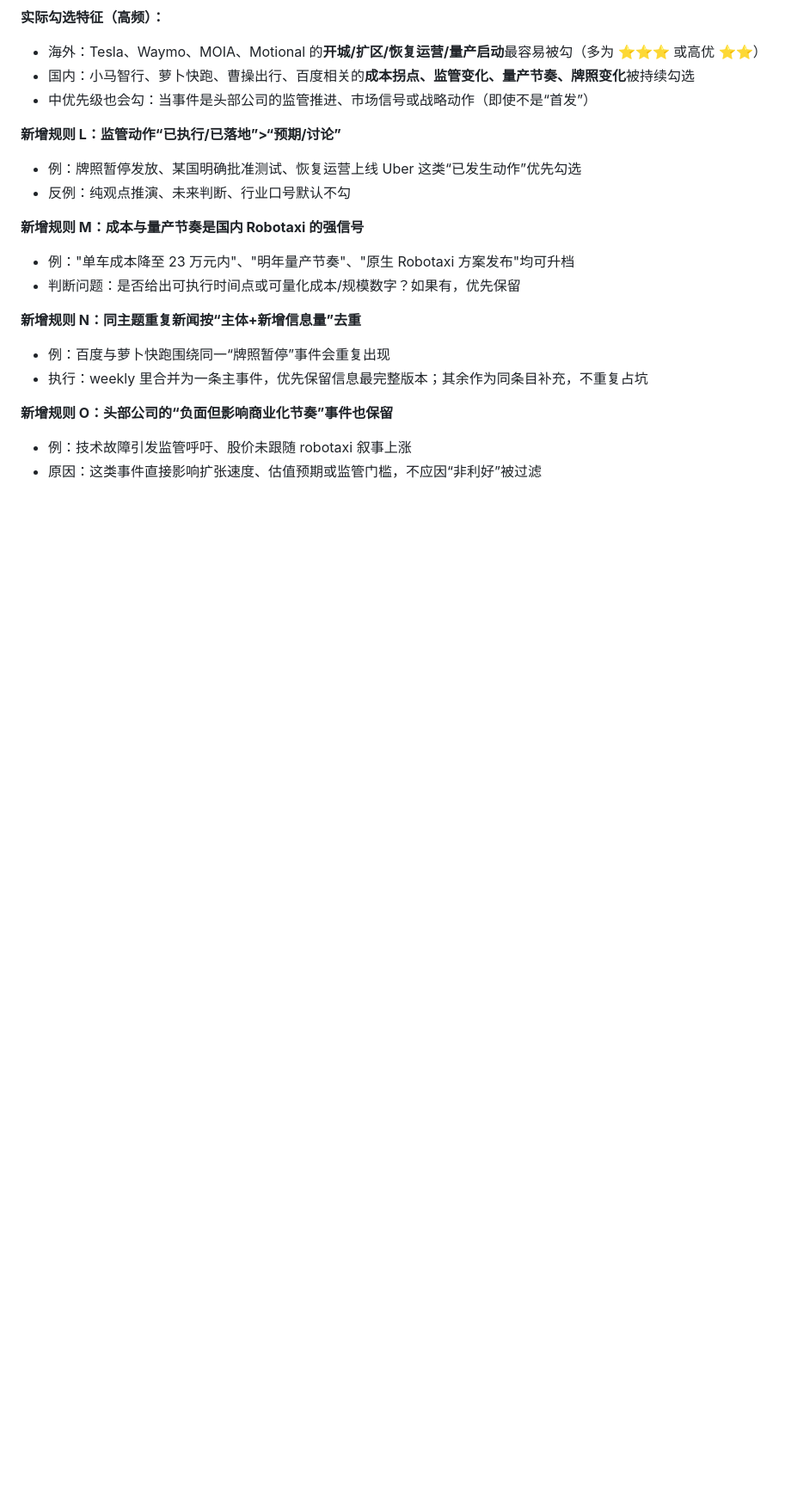
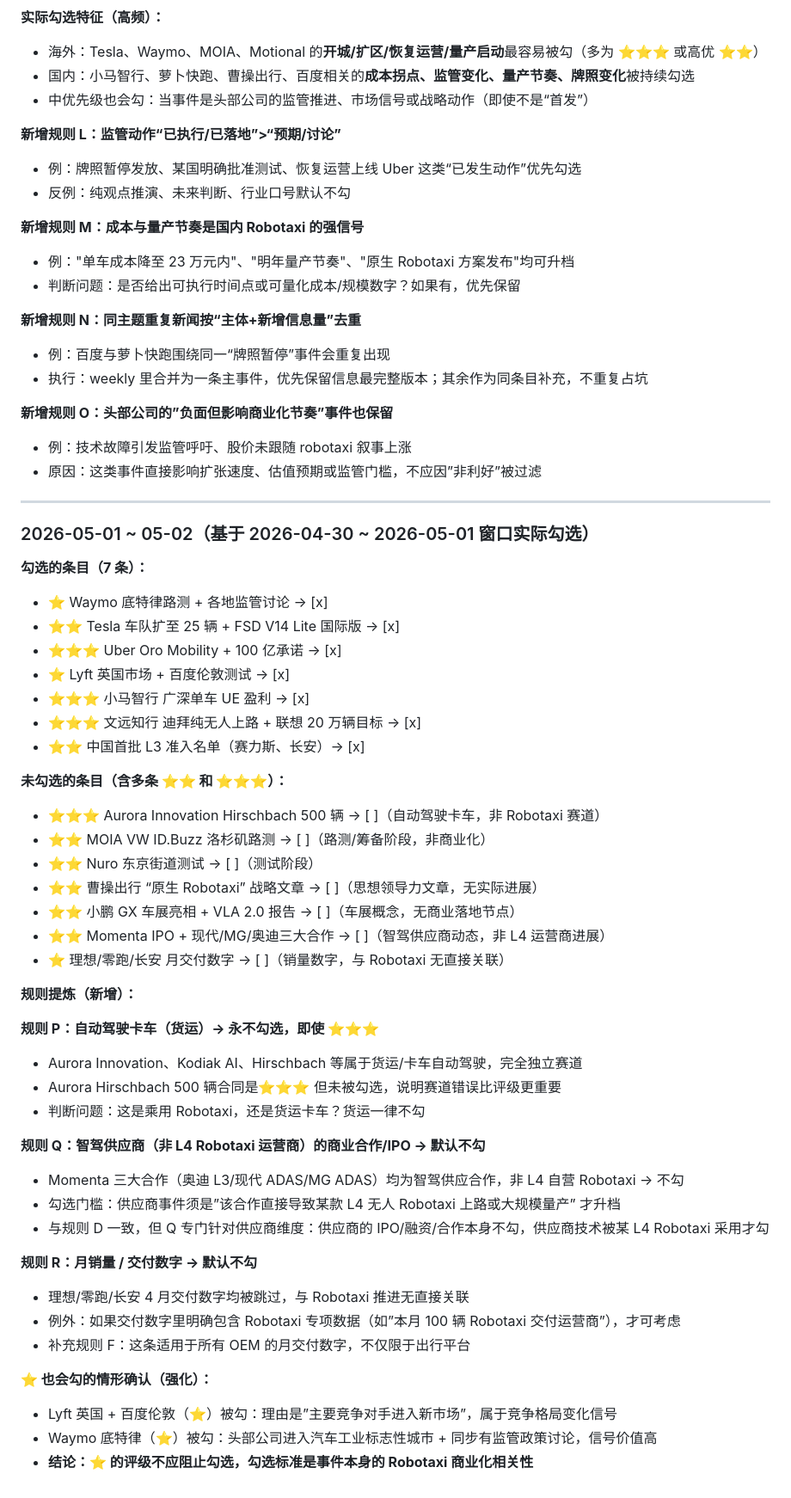
Before and after one commit to qlqymzhybmr/robotaxi-news, a Markdown page: important-examples.md, the part around the change. Shown at 86% size. Rendered like a GitHub page; blank space fills up the shorter version.

Commit message:
chore: 更新重要新闻勾选学习规则（2026-05-01~02 标注）

```diff
--- a/important-examples.md
+++ b/important-examples.md
@@ -303,6 +303,50 @@ Zoox、Uber、Wayve、小鹏、华为鸿蒙、Momenta、元戎、地平线:默
 - 例：百度与萝卜快跑围绕同一“牌照暂停”事件会重复出现
 - 执行：weekly 里合并为一条主事件，优先保留信息最完整版本；其余作为同条目补充，不重复占坑
 
-**新增规则 O：头部公司的“负面但影响商业化节奏”事件也保留**
+**新增规则 O：头部公司的”负面但影响商业化节奏”事件也保留**
 - 例：技术故障引发监管呼吁、股价未跟随 robotaxi 叙事上涨
-- 原因：这类事件直接影响扩张速度、估值预期或监管门槛，不应因“非利好”被过滤
+- 原因：这类事件直接影响扩张速度、估值预期或监管门槛，不应因”非利好”被过滤
+
+---
+
+### 2026-05-01 ~ 05-02（基于 2026-04-30 ~ 2026-05-01 窗口实际勾选）
+
+**勾选的条目（7 条）：**
+- ⭐ Waymo 底特律路测 + 各地监管讨论 → [x]
+- ⭐⭐ Tesla 车队扩至 25 辆 + FSD V14 Lite 国际版 → [x]
+- ⭐⭐⭐ Uber Oro Mobility + 100 亿承诺 → [x]
+- ⭐ Lyft 英国市场 + 百度伦敦测试 → [x]
+- ⭐⭐⭐ 小马智行 广深单车 UE 盈利 → [x]
+- ⭐⭐⭐ 文远知行 迪拜纯无人上路 + 联想 20 万辆目标 → [x]
+- ⭐⭐ 中国首批 L3 准入名单（赛力斯、长安）→ [x]
+
+**未勾选的条目（含多条 ⭐⭐ 和 ⭐⭐⭐）：**
+- ⭐⭐⭐ Aurora Innovation Hirschbach 500 辆 → [ ]（自动驾驶卡车，非 Robotaxi 赛道）
+- ⭐⭐ MOIA VW ID.Buzz 洛杉矶路测 → [ ]（路测/筹备阶段，非商业化）
+- ⭐⭐ Nuro 东京街道测试 → [ ]（测试阶段）
+- ⭐⭐ 曹操出行 “原生 Robotaxi” 战略文章 → [ ]（思想领导力文章，无实际进展）
+- ⭐⭐ 小鹏 GX 车展亮相 + VLA 2.0 报告 → [ ]（车展概念，无商业落地节点）
+- ⭐⭐ Momenta IPO + 现代/MG/奥迪三大合作 → [ ]（智驾供应商动态，非 L4 运营商进展）
+- ⭐ 理想/零跑/长安 月交付数字 → [ ]（销量数字，与 Robotaxi 无直接关联）
+
+**规则提炼（新增）：**
+
+**规则 P：自动驾驶卡车（货运）→ 永不勾选，即使 ⭐⭐⭐**
+- Aurora Innovation、Kodiak AI、Hirschbach 等属于货运/卡车自动驾驶，完全独立赛道
+- Aurora Hirschbach 500 辆合同是⭐⭐⭐ 但未被勾选，说明赛道错误比评级更重要
+- 判断问题：这是乘用 Robotaxi，还是货运卡车？货运一律不勾
+
+**规则 Q：智驾供应商（非 L4 Robotaxi 运营商）的商业合作/IPO → 默认不勾**
+- Momenta 三大合作（奥迪 L3/现代 ADAS/MG ADAS）均为智驾供应合作，非 L4 自营 Robotaxi → 不勾
+- 勾选门槛：供应商事件须是”该合作直接导致某款 L4 无人 Robotaxi 上路或大规模量产” 才升档
+- 与规则 D 一致，但 Q 专门针对供应商维度：供应商的 IPO/融资/合作本身不勾，供应商技术被某 L4 Robotaxi 采用才勾
+
+**规则 R：月销量 / 交付数字 → 默认不勾**
+- 理想/零跑/长安 4 月交付数字均被跳过，与 Robotaxi 推进无直接关联
+- 例外：如果交付数字里明确包含 Robotaxi 专项数据（如”本月 100 辆 Robotaxi 交付运营商”），才可考虑
+- 补充规则 F：这条适用于所有 OEM 的月交付数字，不仅限于出行平台
+
+**⭐ 也会勾的情形确认（强化）：**
+- Lyft 英国 + 百度伦敦（⭐）被勾：理由是”主要竞争对手进入新市场”，属于竞争格局变化信号
+- Waymo 底特律（⭐）被勾：头部公司进入汽车工业标志性城市 + 同步有监管政策讨论，信号价值高
+- **结论：⭐ 的评级不应阻止勾选，勾选标准是事件本身的 Robotaxi 商业化相关性**
```
